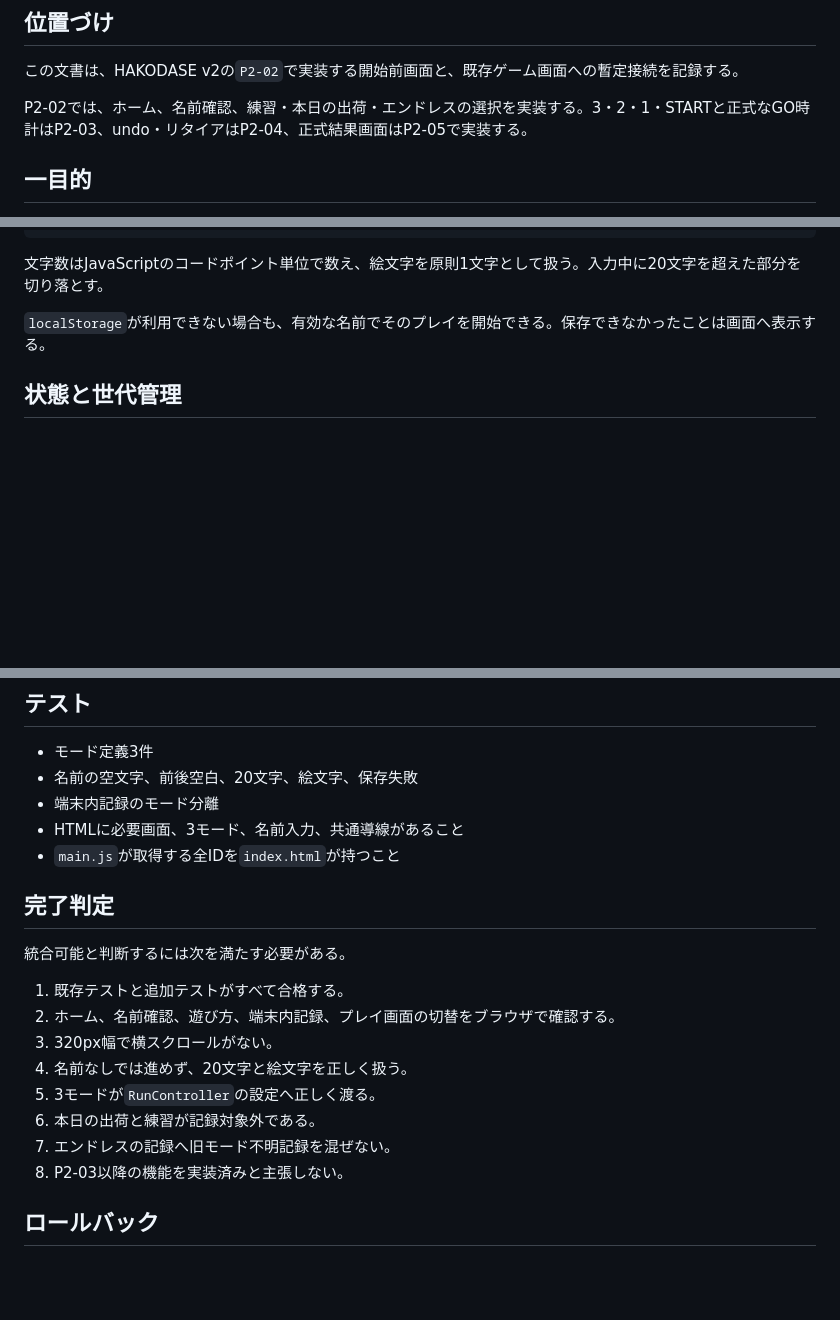
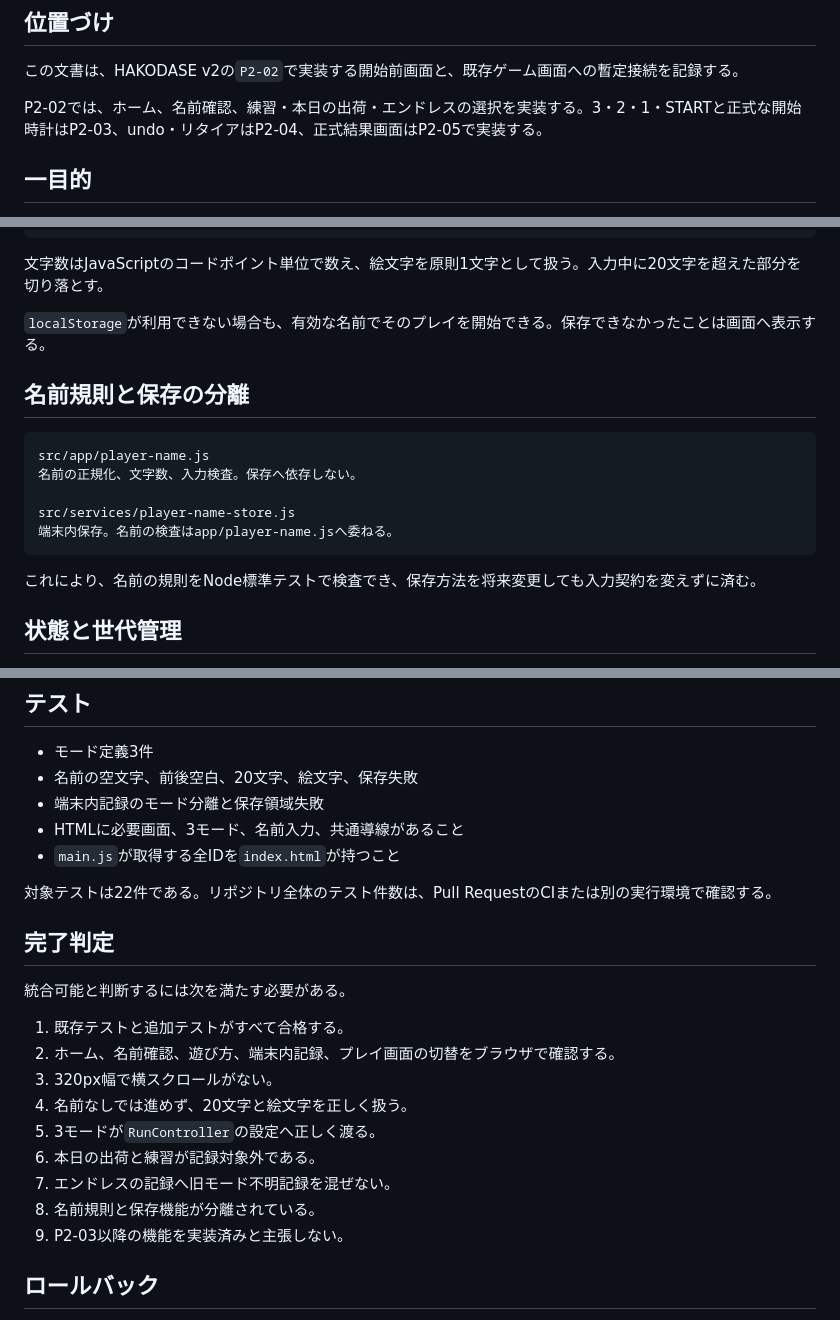
Before and after one commit to chameleonjp-lab/hakodase, a Markdown page: docs/P2_02_HOME_NAME_MODES_v2.md, 3 parts joined by grey strips. Rendered like a GitHub page; blank space fills up the shorter version.

Commit message:
docs: clarify P2-02 module boundaries

````diff
--- a/docs/P2_02_HOME_NAME_MODES_v2.md
+++ b/docs/P2_02_HOME_NAME_MODES_v2.md
@@ -4,7 +4,7 @@
 
 この文書は、HAKODASE v2の`P2-02`で実装する開始前画面と、既存ゲーム画面への暫定接続を記録する。
 
-P2-02では、ホーム、名前確認、練習・本日の出荷・エンドレスの選択を実装する。3・2・1・STARTと正式なGO時計はP2-03、undo・リタイアはP2-04、正式結果画面はP2-05で実装する。
+P2-02では、ホーム、名前確認、練習・本日の出荷・エンドレスの選択を実装する。3・2・1・STARTと正式な開始時計はP2-03、undo・リタイアはP2-04、正式結果画面はP2-05で実装する。
 
 ## 一目的
 
@@ -86,6 +86,18 @@ practice
 
 `localStorage`が利用できない場合も、有効な名前でそのプレイを開始できる。保存できなかったことは画面へ表示する。
 
+## 名前規則と保存の分離
+
+```text
+src/app/player-name.js
+名前の正規化、文字数、入力検査。保存へ依存しない。
+
+src/services/player-name-store.js
+端末内保存。名前の検査はapp/player-name.jsへ委ねる。
+```
+
+これにより、名前の規則をNode標準テストで検査でき、保存方法を将来変更しても入力契約を変えずに済む。
+
 ## 状態と世代管理
 
 - ホームから名前確認へ遷移する。
@@ -138,9 +152,11 @@ P2-02以降の新規記録には`mode`を保存する。モード情報を持た
 
 - モード定義3件
 - 名前の空文字、前後空白、20文字、絵文字、保存失敗
-- 端末内記録のモード分離
+- 端末内記録のモード分離と保存領域失敗
 - HTMLに必要画面、3モード、名前入力、共通導線があること
 - `main.js`が取得する全IDを`index.html`が持つこと
+
+対象テストは22件である。リポジトリ全体のテスト件数は、Pull RequestのCIまたは別の実行環境で確認する。
 
 ## 完了判定
 
@@ -153,7 +169,8 @@ P2-02以降の新規記録には`mode`を保存する。モード情報を持た
 5. 3モードが`RunController`の設定へ正しく渡る。
 6. 本日の出荷と練習が記録対象外である。
 7. エンドレスの記録へ旧モード不明記録を混ぜない。
-8. P2-03以降の機能を実装済みと主張しない。
+8. 名前規則と保存機能が分離されている。
+9. P2-03以降の機能を実装済みと主張しない。
 
 ## ロールバック
 
````
Also changed, not shown: other parts of docs/P2_02_HOME_NAME_MODES_v2.md (+3 -1 lines).
